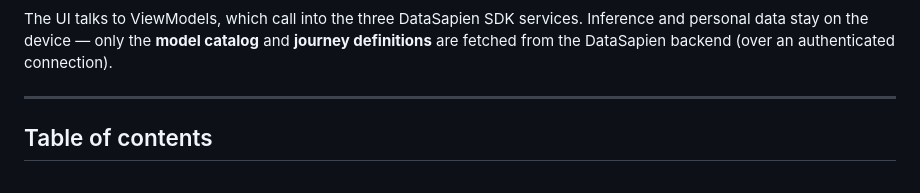
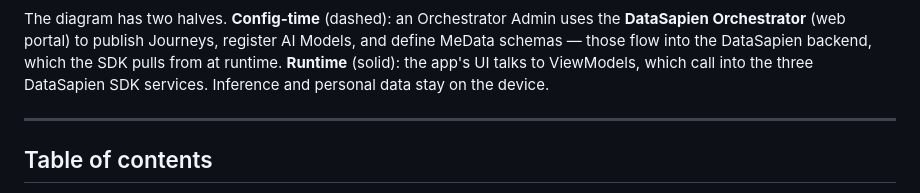
Before and after one commit to Data-Sapien/datasapien-pocketmodels, a Markdown page: README.md, the part around one of its changes. Drawn GitHub-style.

Commit message:
Refine architecture diagram: add Orchestrator, fix arrow direction, declutter Backend->SDK

````diff
--- a/README.md
+++ b/README.md
@@ -45,9 +50,11 @@ flowchart TB
 ```
 
-The UI talks to ViewModels, which call into the three DataSapien SDK services.
-Inference and personal data stay on the device — only the **model catalog** and
-**journey definitions** are fetched from the DataSapien backend (over an
-authenticated connection).
+The diagram has two halves. **Config-time** (dashed): an Orchestrator Admin
+uses the **DataSapien Orchestrator** (web portal) to publish Journeys,
+register AI Models, and define MeData schemas — those flow into the
+DataSapien backend, which the SDK pulls from at runtime. **Runtime**
+(solid): the app's UI talks to ViewModels, which call into the three
+DataSapien SDK services. Inference and personal data stay on the device.
 
 ---
 
````
Also changed, not shown: other parts of README.md (+10 -5 lines).
